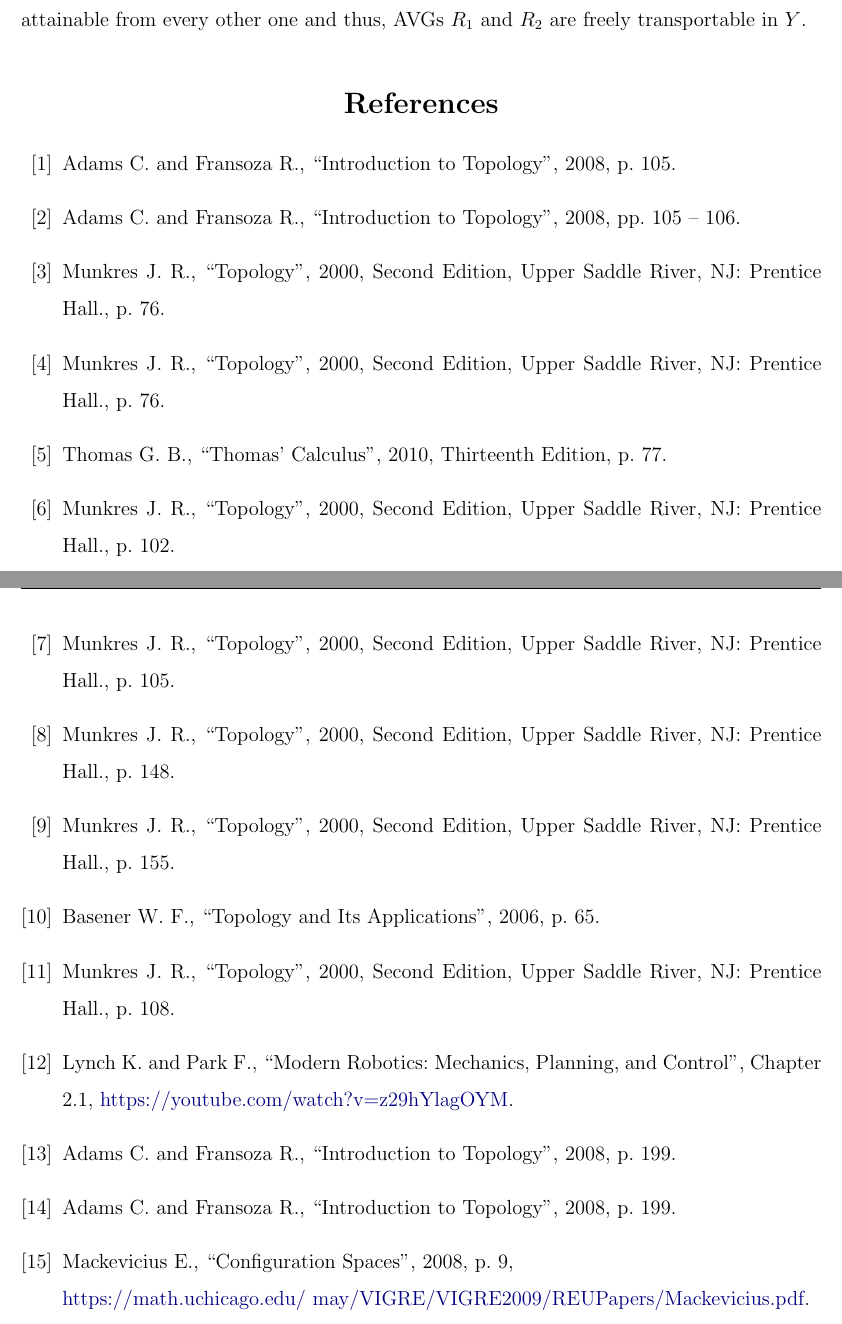
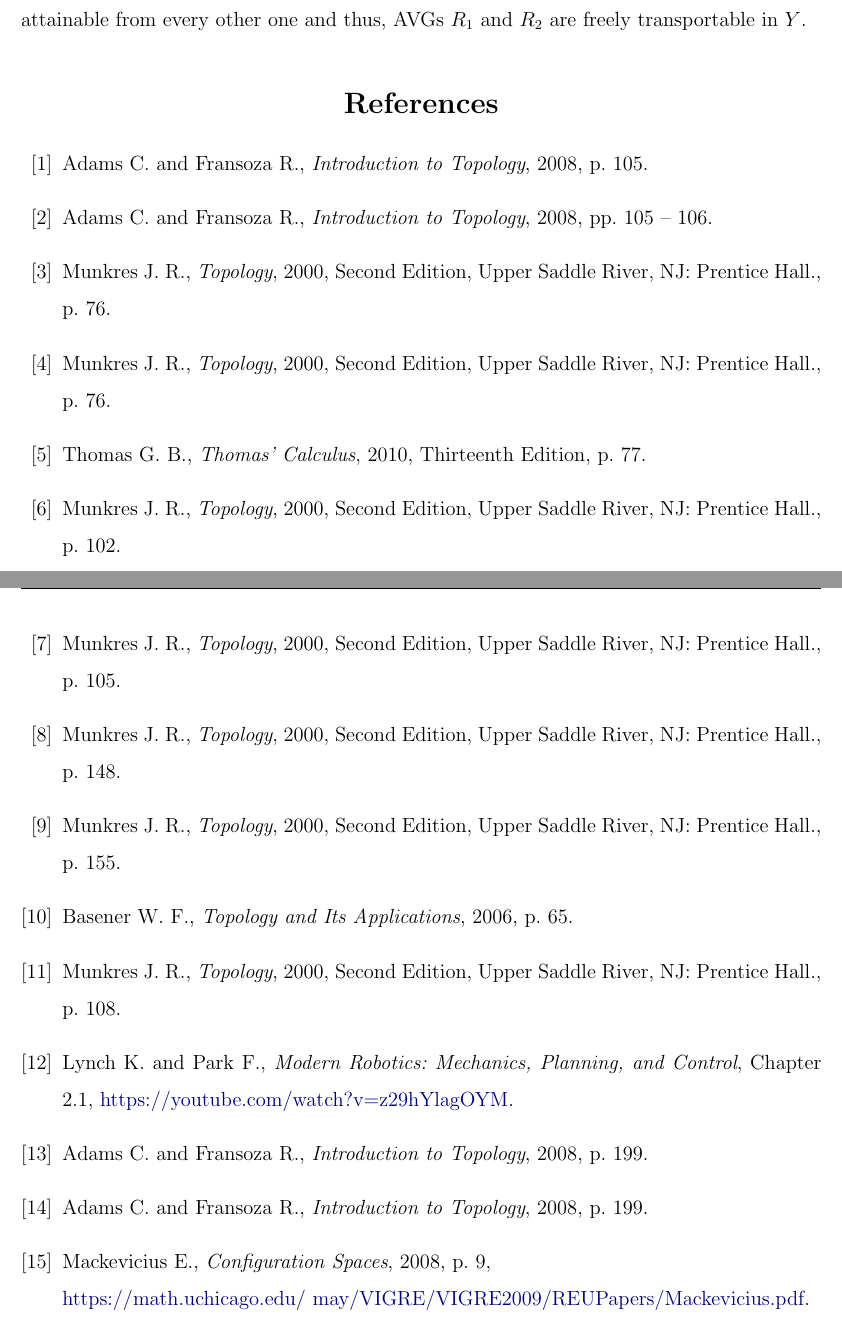
Before and after one commit to oniani/mathematics, a LaTeX paper (Topology/agv-paper/agv-paper.tex): two parts of pages 20 and 21 of 21, joined at a grey line, cut so that both start at the same text. Compiled offline with pdfLaTeX.

Commit message:
Small improvements to the prose

```diff
--- a/Topology/agv-paper/agv-paper.tex
+++ b/Topology/agv-paper/agv-paper.tex
@@ -1017,21 +1017,21 @@ $R_1$ and $R_2$ are freely transportable in $Y$.
 
 \begin{center}
 \begin{thebibliography}{00}
-    \bibitem{1} Adams C. and Fransoza R., ``Introduction to Topology'', 2008, p. 105.
-    \bibitem{2} Adams C. and Fransoza R., ``Introduction to Topology'', 2008, pp. 105 -- 106.
-    \bibitem{3} Munkres J. R., ``Topology'', 2000, Second Edition, Upper Saddle River, NJ: Prentice Hall., p. 76.
-    \bibitem{4} Munkres J. R., ``Topology'', 2000, Second Edition, Upper Saddle River, NJ: Prentice Hall., p. 76.
-    \bibitem{5} Thomas G. B., ``Thomas' Calculus", 2010, Thirteenth Edition, p. 77.
-    \bibitem{6} Munkres J. R., ``Topology'', 2000, Second Edition, Upper Saddle River, NJ: Prentice Hall., p. 102.
-    \bibitem{7} Munkres J. R., ``Topology'', 2000, Second Edition, Upper Saddle River, NJ: Prentice Hall., p. 105.
-    \bibitem{8} Munkres J. R., ``Topology'', 2000, Second Edition, Upper Saddle River, NJ: Prentice Hall., p. 148.
-    \bibitem{9} Munkres J. R., ``Topology'', 2000, Second Edition, Upper Saddle River, NJ: Prentice Hall., p. 155.
-    \bibitem{10} Basener W. F., ``Topology and Its Applications'', 2006, p. 65.
-    \bibitem{11} Munkres J. R., ``Topology'', 2000, Second Edition, Upper Saddle River, NJ: Prentice Hall., p. 108.
-    \bibitem{12} Lynch K. and Park F., ``Modern Robotics: Mechanics, Planning, and Control'', Chapter 2.1, \href{https://youtube.com/watch?v=z29hYlagOYM}{https://youtube.com/watch?v=z29hYlagOYM}.
-    \bibitem{13} Adams C. and Fransoza R., ``Introduction to Topology'', 2008, p. 199.
-    \bibitem{14} Adams C. and Fransoza R., ``Introduction to Topology'', 2008, p. 199.
-    \bibitem{15} Mackevicius E., ``Configuration Spaces'', 2008, p. 9,\\\href{https://math.uchicago.edu/~may/VIGRE/VIGRE2009/REUPapers/Mackevicius.pdf}{https://math.uchicago.edu/~may/VIGRE/VIGRE2009/REUPapers/Mackevicius.pdf}.
+    \bibitem{1} Adams C. and Fransoza R., \textit{Introduction to Topology}, 2008, p. 105.
+    \bibitem{2} Adams C. and Fransoza R., \textit{Introduction to Topology}, 2008, pp. 105 -- 106.
+    \bibitem{3} Munkres J. R., \textit{Topology}, 2000, Second Edition, Upper Saddle River, NJ: Prentice Hall., p. 76.
+    \bibitem{4} Munkres J. R., \textit{Topology}, 2000, Second Edition, Upper Saddle River, NJ: Prentice Hall., p. 76.
+    \bibitem{5} Thomas G. B., \textit{Thomas' Calculus}, 2010, Thirteenth Edition, p. 77.
+    \bibitem{6} Munkres J. R., \textit{Topology}, 2000, Second Edition, Upper Saddle River, NJ: Prentice Hall., p. 102.
+    \bibitem{7} Munkres J. R., \textit{Topology}, 2000, Second Edition, Upper Saddle River, NJ: Prentice Hall., p. 105.
+    \bibitem{8} Munkres J. R., \textit{Topology}, 2000, Second Edition, Upper Saddle River, NJ: Prentice Hall., p. 148.
+    \bibitem{9} Munkres J. R., \textit{Topology}, 2000, Second Edition, Upper Saddle River, NJ: Prentice Hall., p. 155.
+    \bibitem{10} Basener W. F., \textit{Topology and Its Applications}, 2006, p. 65.
+    \bibitem{11} Munkres J. R., \textit{Topology}, 2000, Second Edition, Upper Saddle River, NJ: Prentice Hall., p. 108.
+    \bibitem{12} Lynch K. and Park F., \textit{Modern Robotics: Mechanics, Planning, and Control}, Chapter 2.1, \href{https://youtube.com/watch?v=z29hYlagOYM}{https://youtube.com/watch?v=z29hYlagOYM}.
+    \bibitem{13} Adams C. and Fransoza R., \textit{Introduction to Topology}, 2008, p. 199.
+    \bibitem{14} Adams C. and Fransoza R., \textit{Introduction to Topology}, 2008, p. 199.
+    \bibitem{15} Mackevicius E., \textit{Configuration Spaces}, 2008, p. 9,\\\href{https://math.uchicago.edu/~may/VIGRE/VIGRE2009/REUPapers/Mackevicius.pdf}{https://math.uchicago.edu/~may/VIGRE/VIGRE2009/REUPapers/Mackevicius.pdf}.
 \end{thebibliography}
 \addcontentsline{toc}{section}{References}
 \end{center}
```
Also changed, not shown: Topology/agv-paper/agv-paper.pdf.
